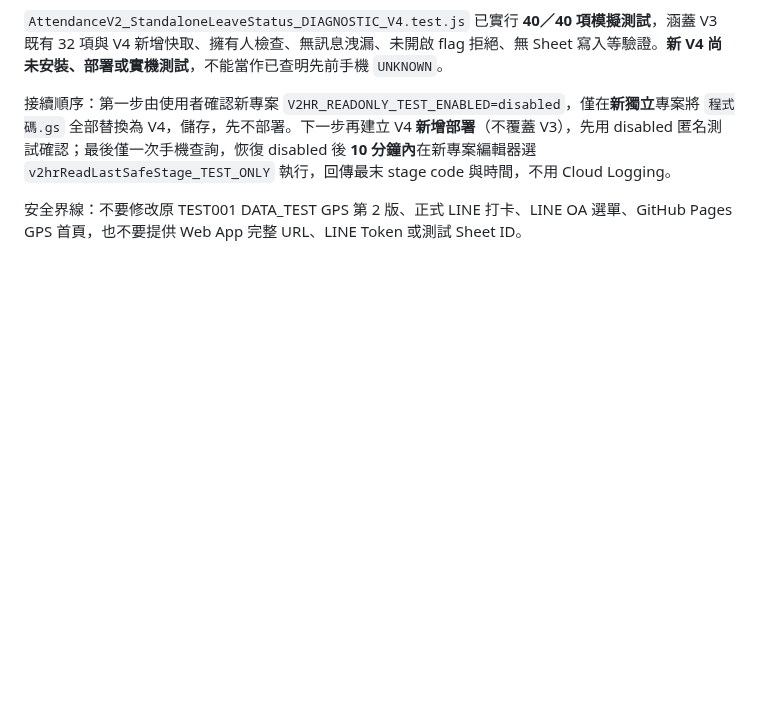
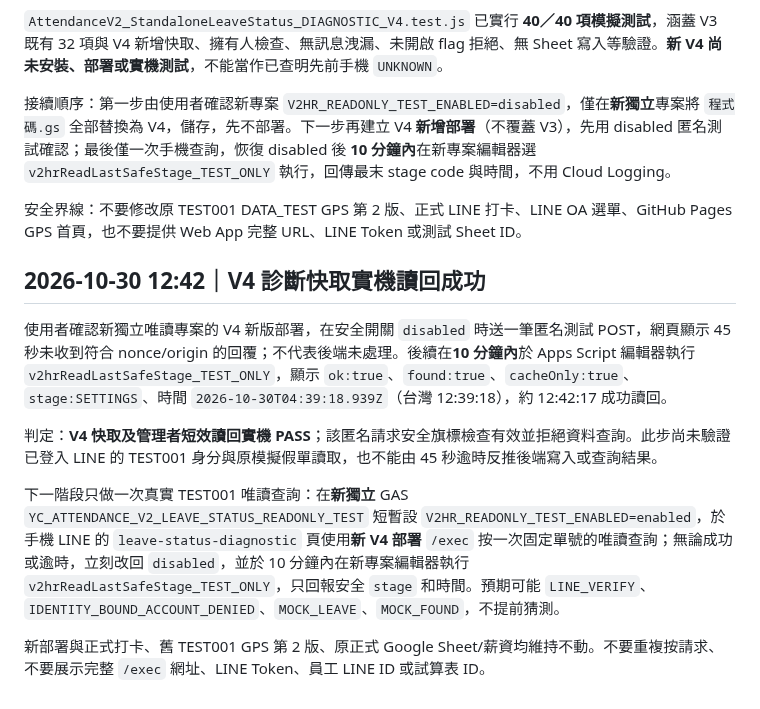
Before and after one commit to line-punch/attendance-v2-test, a Markdown page: staging/AttendanceV2_StandaloneReadOnly_DeploymentChecklist_zhTW.md, the part around the change. Drawn GitHub-style; blank space fills up the shorter version.

Commit message:
docs: V4 short-lived stage SETTINGS successfully read back in owner editor

```diff
--- a/staging/AttendanceV2_StandaloneReadOnly_DeploymentChecklist_zhTW.md
+++ b/staging/AttendanceV2_StandaloneReadOnly_DeploymentChecklist_zhTW.md
@@ -213,3 +213,13 @@ V3 原模擬回歸及新增安全記錄驗證 `AttendanceV2_StandaloneLeaveStatu
 接續順序：第一步由使用者確認新專案 `V2HR_READONLY_TEST_ENABLED=disabled`，僅在**新獨立**專案將 `程式碼.gs` 全部替換為 V4，儲存，先不部署。下一步再建立 V4 **新增部署**（不覆蓋 V3），先用 disabled 匿名測試確認；最後僅一次手機查詢，恢復 disabled 後 **10 分鐘內**在新專案編輯器選 `v2hrReadLastSafeStage_TEST_ONLY` 執行，回傳最末 stage code 與時間，不用 Cloud Logging。
 
 安全界線：不要修改原 TEST001 DATA_TEST GPS 第 2 版、正式 LINE 打卡、LINE OA 選單、GitHub Pages GPS 首頁，也不要提供 Web App 完整 URL、LINE Token 或測試 Sheet ID。
+
+## 2026-10-30 12:42｜V4 診斷快取實機讀回成功
+
+使用者確認新獨立唯讀專案的 V4 新版部署，在安全開關 `disabled` 時送一筆匿名測試 POST，網頁顯示 45 秒未收到符合 nonce/origin 的回覆；不代表後端未處理。後續在**10 分鐘內**於 Apps Script 編輯器執行 `v2hrReadLastSafeStage_TEST_ONLY`，顯示 `ok:true`、`found:true`、`cacheOnly:true`、`stage:SETTINGS`、時間 `2026-10-30T04:39:18.939Z`（台灣 12:39:18），約 12:42:17 成功讀回。
+
+判定：**V4 快取及管理者短效讀回實機 PASS**；該匿名請求安全旗標檢查有效並拒絕資料查詢。此步尚未驗證已登入 LINE 的 TEST001 身分與原模擬假單讀取，也不能由 45 秒逾時反推後端寫入或查詢結果。
+
+下一階段只做一次真實 TEST001 唯讀查詢：在**新獨立** GAS `YC_ATTENDANCE_V2_LEAVE_STATUS_READONLY_TEST` 短暫設 `V2HR_READONLY_TEST_ENABLED=enabled`，於手機 LINE 的 `leave-status-diagnostic` 頁使用**新 V4 部署** `/exec` 按一次固定單號的唯讀查詢；無論成功或逾時，立刻改回 `disabled`，並於 10 分鐘內在新專案編輯器執行 `v2hrReadLastSafeStage_TEST_ONLY`，只回報安全 `stage` 和時間。預期可能 `LINE_VERIFY`、`IDENTITY_BOUND_ACCOUNT_DENIED`、`MOCK_LEAVE`、`MOCK_FOUND`，不提前猜測。
+
+新部署與正式打卡、舊 TEST001 GPS 第 2 版、原正式 Google Sheet/薪資均維持不動。不要重複按請求、不要展示完整 `/exec` 網址、LINE Token、員工 LINE ID 或試算表 ID。
```
